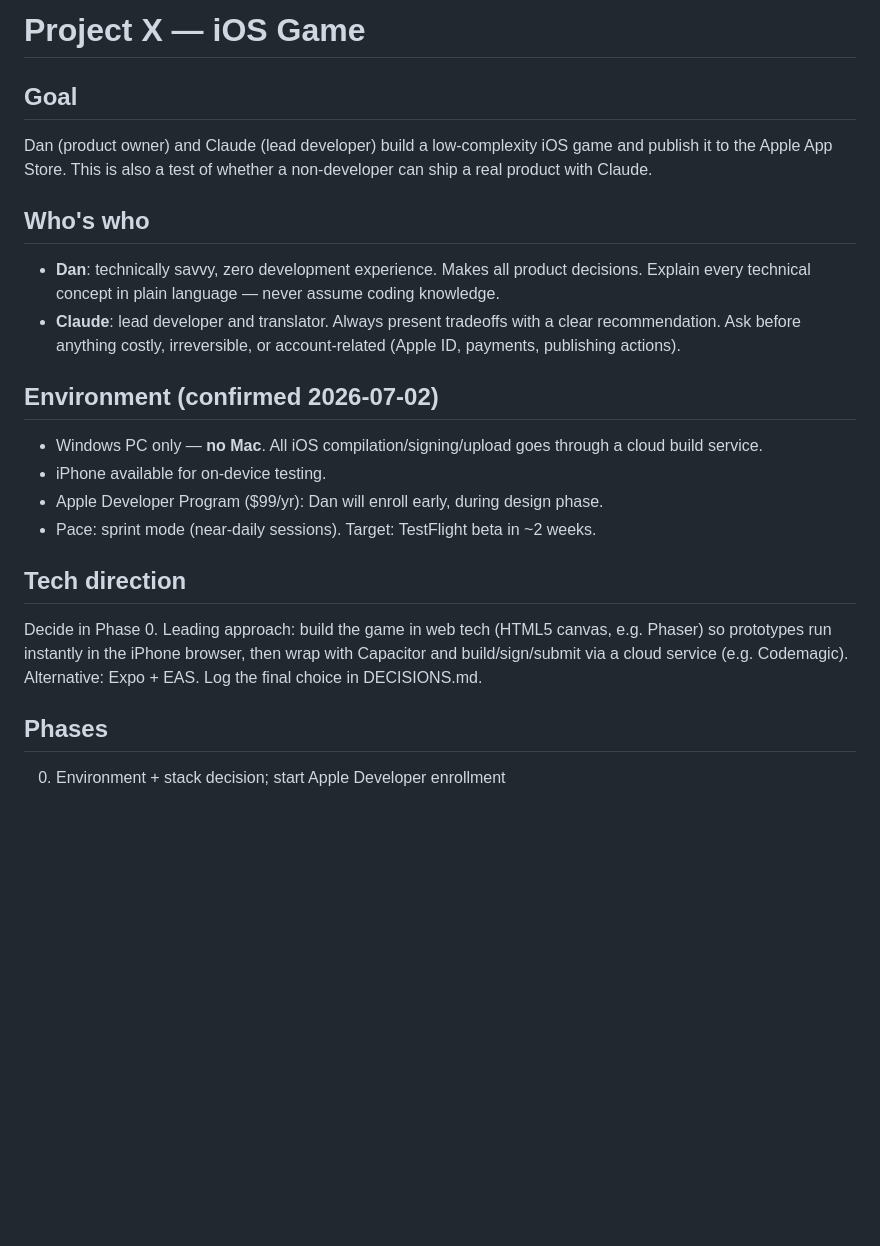
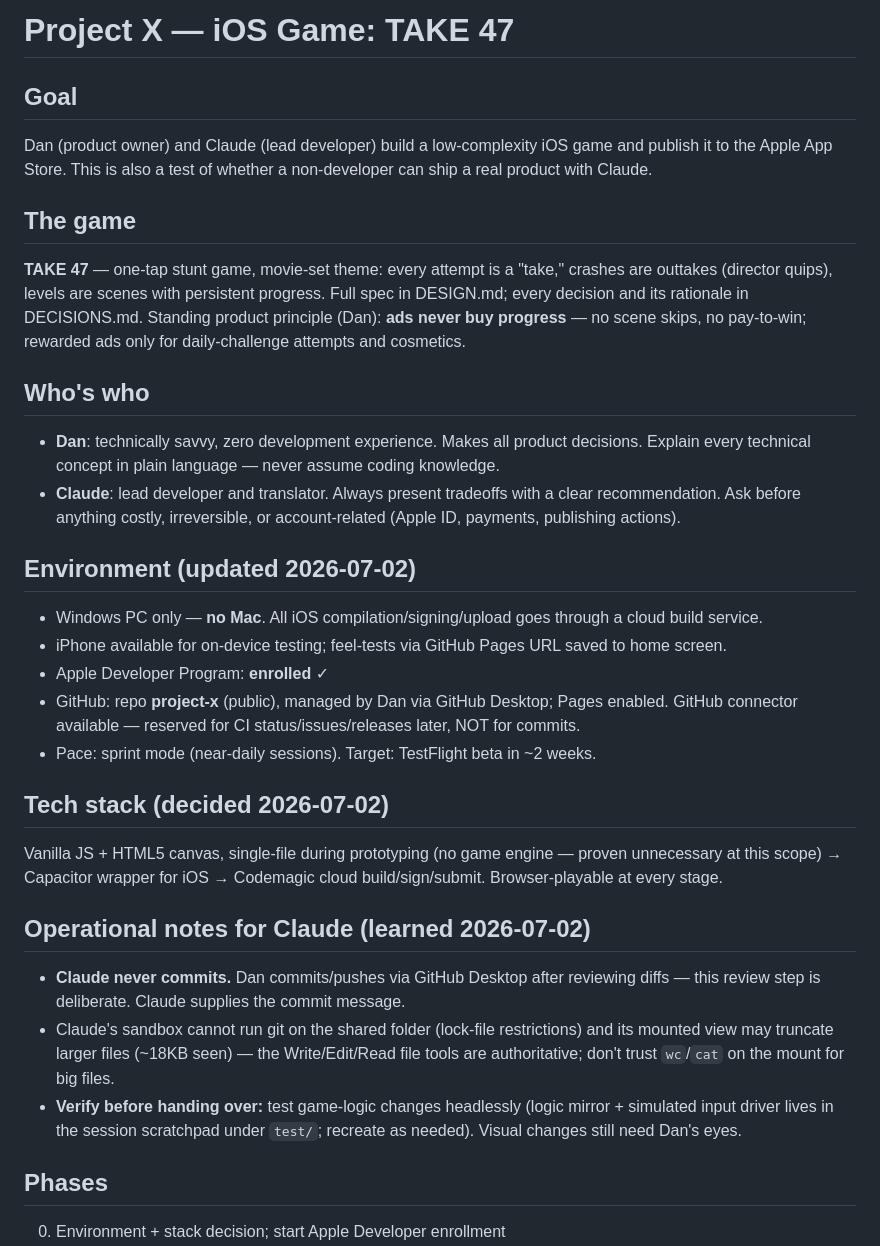
Before and after one commit to dmiceli/project-x, a Markdown page: CLAUDE.md, the part around the change. Rendered like a GitHub page; blank space fills up the shorter version.

Commit message:
CLAUDE.md: capture game identity, decided stack, and operational notes
CLAUDE.md: capture game identity, decided stack, and operational notes

- TAKE 47 identity + no-pay-to-win principle added up top.
- Environment updated (Apple enrollment done, GitHub live).
- Tech stack section reflects the decision (vanilla JS, no engine).
- New "Operational notes for Claude": Dan is sole committer,
  sandbox git/file-view limits, headless verification standard.

```diff
--- a/CLAUDE.md
+++ b/CLAUDE.md
@@ -1,20 +1,29 @@
-# Project X — iOS Game
+# Project X — iOS Game: TAKE 47
 
 ## Goal
 Dan (product owner) and Claude (lead developer) build a low-complexity iOS game and publish it to the Apple App Store. This is also a test of whether a non-developer can ship a real product with Claude.
+
+## The game
+**TAKE 47** — one-tap stunt game, movie-set theme: every attempt is a "take," crashes are outtakes (director quips), levels are scenes with persistent progress. Full spec in DESIGN.md; every decision and its rationale in DECISIONS.md. Standing product principle (Dan): **ads never buy progress** — no scene skips, no pay-to-win; rewarded ads only for daily-challenge attempts and cosmetics.
 
 ## Who's who
 - **Dan**: technically savvy, zero development experience. Makes all product decisions. Explain every technical concept in plain language — never assume coding knowledge.
 - **Claude**: lead developer and translator. Always present tradeoffs with a clear recommendation. Ask before anything costly, irreversible, or account-related (Apple ID, payments, publishing actions).
 
-## Environment (confirmed 2026-07-02)
+## Environment (updated 2026-07-02)
 - Windows PC only — **no Mac**. All iOS compilation/signing/upload goes through a cloud build service.
-- iPhone available for on-device testing.
-- Apple Developer Program ($99/yr): Dan will enroll early, during design phase.
+- iPhone available for on-device testing; feel-tests via GitHub Pages URL saved to home screen.
+- Apple Developer Program: **enrolled** ✓
+- GitHub: repo **project-x** (public), managed by Dan via GitHub Desktop; Pages enabled. GitHub connector available — reserved for CI status/issues/releases later, NOT for commits.
 - Pace: sprint mode (near-daily sessions). Target: TestFlight beta in ~2 weeks.
 
-## Tech direction
-Decide in Phase 0. Leading approach: build the game in web tech (HTML5 canvas, e.g. Phaser) so prototypes run instantly in the iPhone browser, then wrap with Capacitor and build/sign/submit via a cloud service (e.g. Codemagic). Alternative: Expo + EAS. Log the final choice in DECISIONS.md.
+## Tech stack (decided 2026-07-02)
+Vanilla JS + HTML5 canvas, single-file during prototyping (no game engine — proven unnecessary at this scope) → Capacitor wrapper for iOS → Codemagic cloud build/sign/submit. Browser-playable at every stage.
+
+## Operational notes for Claude (learned 2026-07-02)
+- **Claude never commits.** Dan commits/pushes via GitHub Desktop after reviewing diffs — this review step is deliberate. Claude supplies the commit message.
+- Claude's sandbox cannot run git on the shared folder (lock-file restrictions) and its mounted view may truncate larger files (~18KB seen) — the Write/Edit/Read file tools are authoritative; don't trust `wc`/`cat` on the mount for big files.
+- **Verify before handing over:** test game-logic changes headlessly (logic mirror + simulated input driver lives in the session scratchpad under `test/`; recreate as needed). Visual changes still need Dan's eyes.
 
 ## Phases
 0. Environment + stack decision; start Apple Developer enrollment
```
